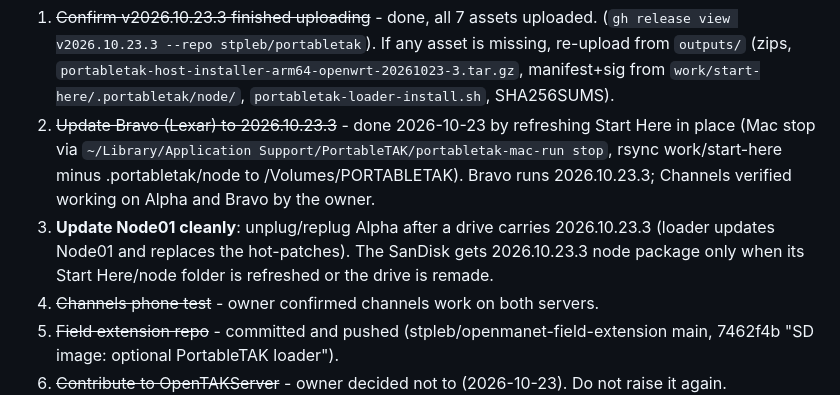
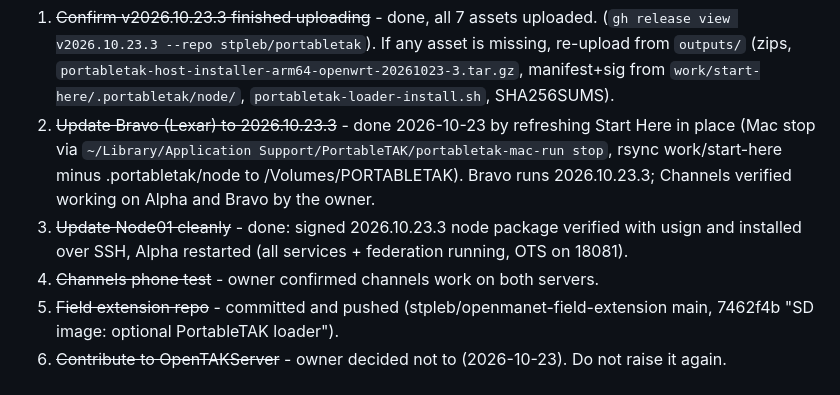
Before and after one commit to stpleb/portabletak, a Markdown page: docs/PortableTAK-Handoff-2026-10-23.md, the part around the change. Rendered like a GitHub page.

```diff
--- a/docs/PortableTAK-Handoff-2026-10-23.md
+++ b/docs/PortableTAK-Handoff-2026-10-23.md
@@ -49,7 +49,7 @@ and self-contained on the drive. Main users: Windows laptop with Wi-Fi, ATAK pho
 ## 5. Open items (in priority order)
 1. ~~Confirm v2026.10.23.3 finished uploading~~ - done, all 7 assets uploaded. (`gh release view v2026.10.23.3 --repo stpleb/portabletak`). If any asset is missing, re-upload from `outputs/` (zips, `portabletak-host-installer-arm64-openwrt-20261023-3.tar.gz`, manifest+sig from `work/start-here/.portabletak/node/`, `portabletak-loader-install.sh`, SHA256SUMS).
 2. ~~Update Bravo (Lexar) to 2026.10.23.3~~ - done 2026-10-23 by refreshing Start Here in place (Mac stop via `~/Library/Application Support/PortableTAK/portabletak-mac-run stop`, rsync work/start-here minus .portabletak/node to /Volumes/PORTABLETAK). Bravo runs 2026.10.23.3; Channels verified working on Alpha and Bravo by the owner.
-3. **Update Node01 cleanly**: unplug/replug Alpha after a drive carries 2026.10.23.3 (loader updates Node01 and replaces the hot-patches). The SanDisk gets 2026.10.23.3 node package only when its Start Here/node folder is refreshed or the drive is remade.
+3. ~~Update Node01 cleanly~~ - done: signed 2026.10.23.3 node package verified with usign and installed over SSH, Alpha restarted (all services + federation running, OTS on 18081).
 4. ~~Channels phone test~~ - owner confirmed channels work on both servers.
 5. ~~Field extension repo~~ - committed and pushed (stpleb/openmanet-field-extension main, 7462f4b "SD image: optional PortableTAK loader").
 6. ~~Contribute to OpenTAKServer~~ - owner decided not to (2026-10-23). Do not raise it again.
```
Also changed, not shown: docs/portabletak-node02-runbook-20260929.md (+1 -0 lines).
